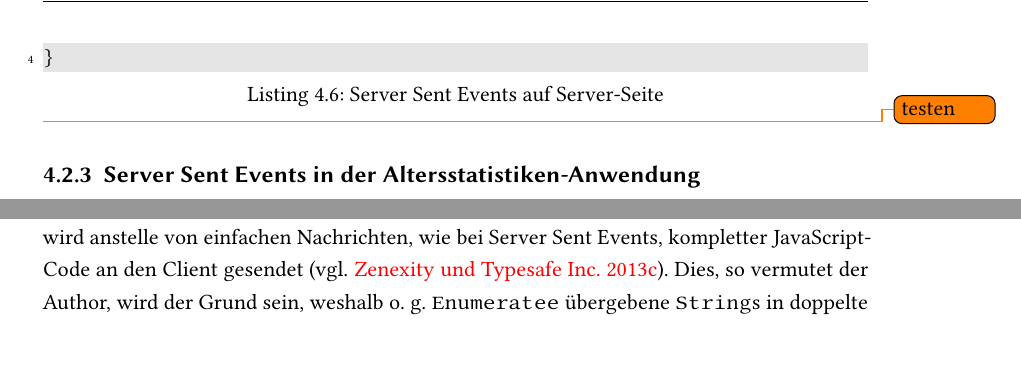
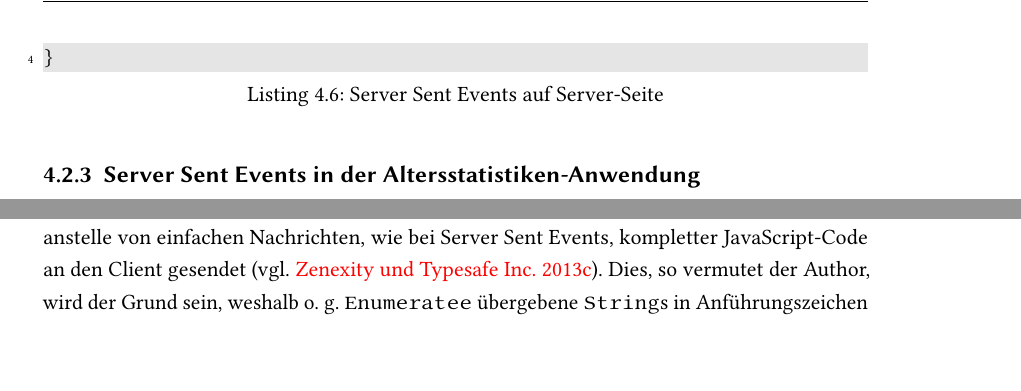
Before and after one commit to tilltheis/bachelor-thesis, a LaTeX thesis (thesis/thesis.tex, which reads thesis/ch04-real-time-web.tex): two parts of page 60 of 72, joined at a grey line, cut so that both start at the same text. Compiled offline with pdfLaTeX; an older LaTeX class or package is replaced by its successor.

Commit message:
tests fuer sse-beispiel

```diff
--- a/thesis/ch04-real-time-web.tex
+++ b/thesis/ch04-real-time-web.tex
@@ -183,7 +183,7 @@ def eventSource = Action {
   Ok.chunked(Enumerator("44", "34", "50").through(EventSource()))
     .as("text/event-stream")
 }
-\end{lstlisting}\todo{testen}
+\end{lstlisting}
 
 % subsection server_seite (end)
 
@@ -219,8 +219,8 @@ GET    /eventSource    controllers.Application.eventSource
 
 Der im vorigen Unterabschnitt gezeigt \lstinline|EventSource|-\lstinline|Enumeratee| nutzt Teile, die auf eine andere Technologie namens Comet Sockets ausgelegt sind.
 Im Falle von Comet Sockets wird anstelle von einfachen Nachrichten, wie bei Server Sent Events, kompletter JavaScript-Code an den Client gesendet \cite[vgl.][]{play_comet_sockets}.
-Dies, so vermutet der Author, wird der Grund sein, weshalb o.~g. \lstinline|Enumeratee| übergebene \lstinline|String|s in doppelte Anführungszeichen setzt (\lstinline[mathescape]|"$\ldots$"|), sobald eine \lstinline|String|-Nachricht an den Client gesendet wird.
-Wenn vom Server aus die \lstinline|String|-Nachricht mit dem Inhalt \lstinline|35| an den Client gesendet wird, so kommt beim Client eine \lstinline|String|-Nachricht mit dem Inhalt \lstinline|"35"| an, was in diesem Fall nicht gewollt ist.\todo{keine Quelle, weil durch Ausprobieren herausgefunden}
+Dies, so vermutet der Author, wird der Grund sein, weshalb o.~g. \lstinline|Enumeratee| übergebene \lstinline|String|s in Anführungszeichen setzt (\lstinline[mathescape]|'$\ldots$'|), sobald eine \lstinline|String|-Nachricht an den Client gesendet wird.
+Wenn vom Server aus die \lstinline|String|-Nachricht mit dem Inhalt \lstinline|35| an den Client gesendet wird, so kommt beim Client eine \lstinline|String|-Nachricht mit dem Inhalt \lstinline|'35'| an, was in diesem Fall nicht gewollt ist.\todo{keine Quelle, weil durch Ausprobieren herausgefunden}
 
 Der \lstinline|EventSource|-\lstinline|Enumeratee| nimmt allerdings u.~a. einen impliziten Parameter vom Typ \lstinline|CometMessage[A]|.
 Diese \lstinline|case class| nimmt als Konstruktorargument eine Funktion vom Typ \lstinline|A => String|.
```
Also changed, not shown: 2 other files.
